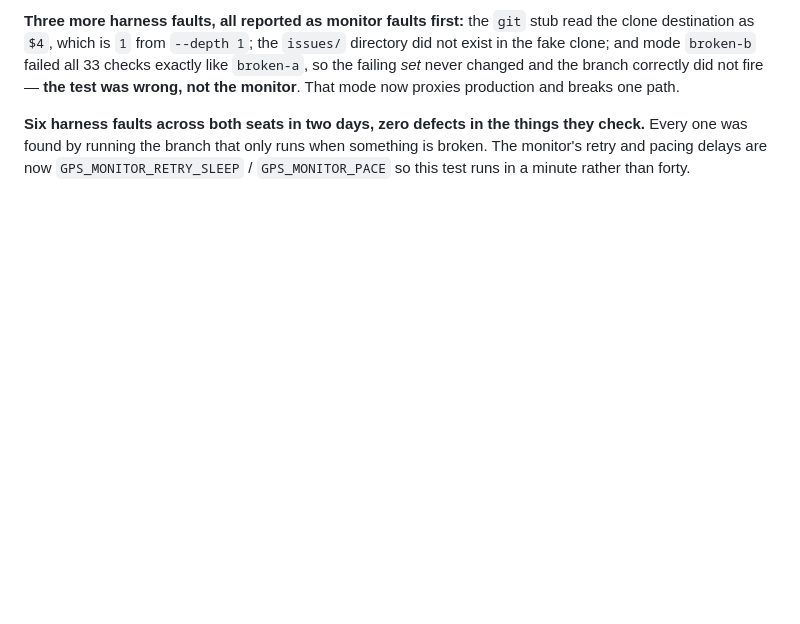
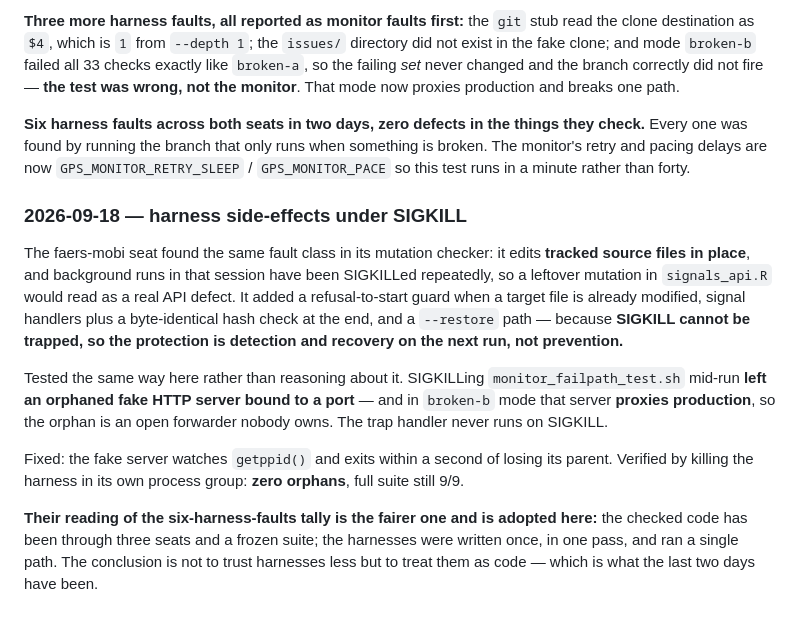
Before and after one commit to harlananelson/globalpatientsafety, a Markdown page: DECISION_LOG.md, the part around the change. Rendered like a GitHub page; blank space fills up the shorter version.

Commit message:
Fake server dies with its parent; SIGKILL left an orphan proxying production
Co-Authored-By: Claude Opus 5 (1M context) <noreply@anthropic.com>

```diff
--- a/DECISION_LOG.md
+++ b/DECISION_LOG.md
@@ -2835,3 +2835,28 @@ they check.** Every one was found by running the branch that only runs when
 something is broken. The monitor's retry and pacing delays are now
 `GPS_MONITOR_RETRY_SLEEP` / `GPS_MONITOR_PACE` so this test runs in a minute
 rather than forty.
+
+### 2026-09-18 — harness side-effects under SIGKILL
+
+The faers-mobi seat found the same fault class in its mutation checker: it edits
+**tracked source files in place**, and background runs in that session have been
+SIGKILLed repeatedly, so a leftover mutation in `signals_api.R` would read as a
+real API defect. It added a refusal-to-start guard when a target file is already
+modified, signal handlers plus a byte-identical hash check at the end, and a
+`--restore` path — because **SIGKILL cannot be trapped, so the protection is
+detection and recovery on the next run, not prevention.**
+
+Tested the same way here rather than reasoning about it. SIGKILLing
+`monitor_failpath_test.sh` mid-run **left an orphaned fake HTTP server bound to a
+port** — and in `broken-b` mode that server **proxies production**, so the orphan
+is an open forwarder nobody owns. The trap handler never runs on SIGKILL.
+
+Fixed: the fake server watches `getppid()` and exits within a second of losing
+its parent. Verified by killing the harness in its own process group: **zero
+orphans**, full suite still 9/9.
+
+**Their reading of the six-harness-faults tally is the fairer one and is adopted
+here:** the checked code has been through three seats and a frozen suite; the
+harnesses were written once, in one pass, and ran a single path. The conclusion
+is not to trust harnesses less but to treat them as code — which is what the last
+two days have been.
```
